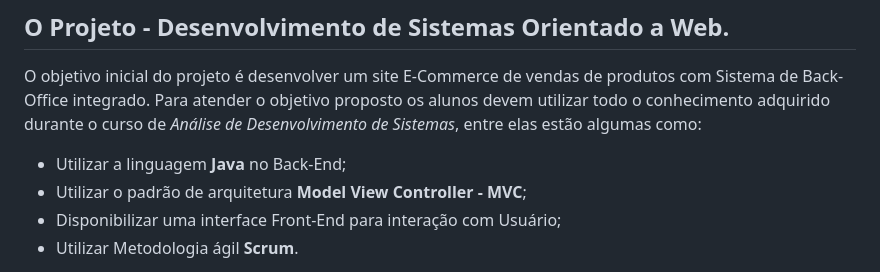
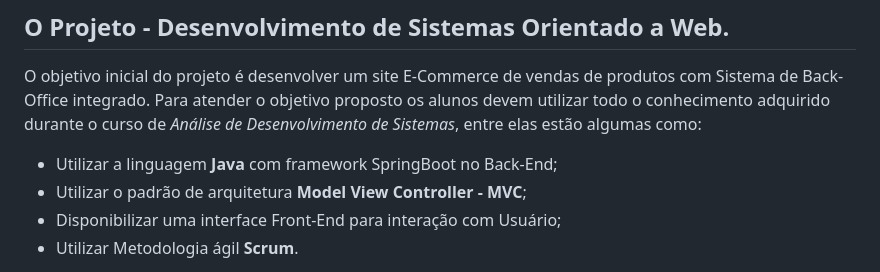
Before and after one commit to igorfslv/senac-NICE, a Markdown page: README.md, the part around the change. GitHub-like rendering.

```diff
--- a/README.md
+++ b/README.md
@@ -16,7 +16,7 @@ _Nice Store_ é o resultado do projeto acadêmico de Sistema Web desenvolvido pe
 ## O Projeto - Desenvolvimento de Sistemas Orientado a Web.
 
 O objetivo inicial do projeto é desenvolver um site E-Commerce de vendas de produtos com Sistema de Back-Office integrado. Para atender o objetivo proposto os alunos devem utilizar todo o conhecimento adquirido durante o curso de _Análise de Desenvolvimento de Sistemas_, entre elas estão algumas como:
- - Utilizar a linguagem **Java** no Back-End;
+ - Utilizar a linguagem **Java** com framework SpringBoot no Back-End;
  - Utilizar o padrão de arquitetura **Model View Controller - MVC**;
  - Disponibilizar uma interface Front-End para interação com Usuário;
  - Utilizar Metodologia ágil **Scrum**.
```
